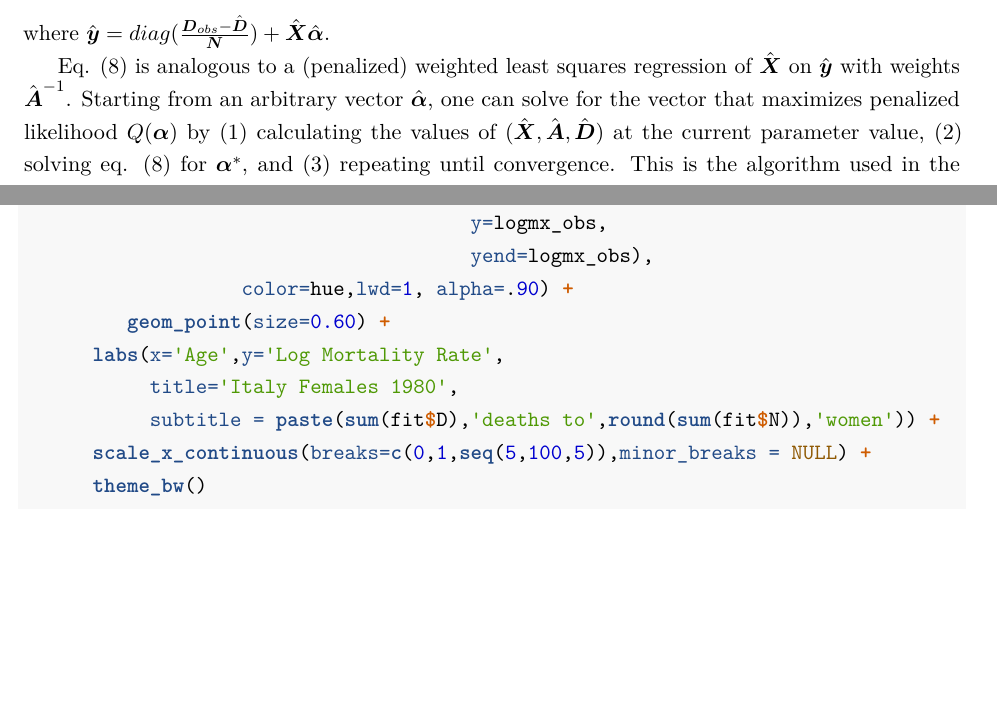
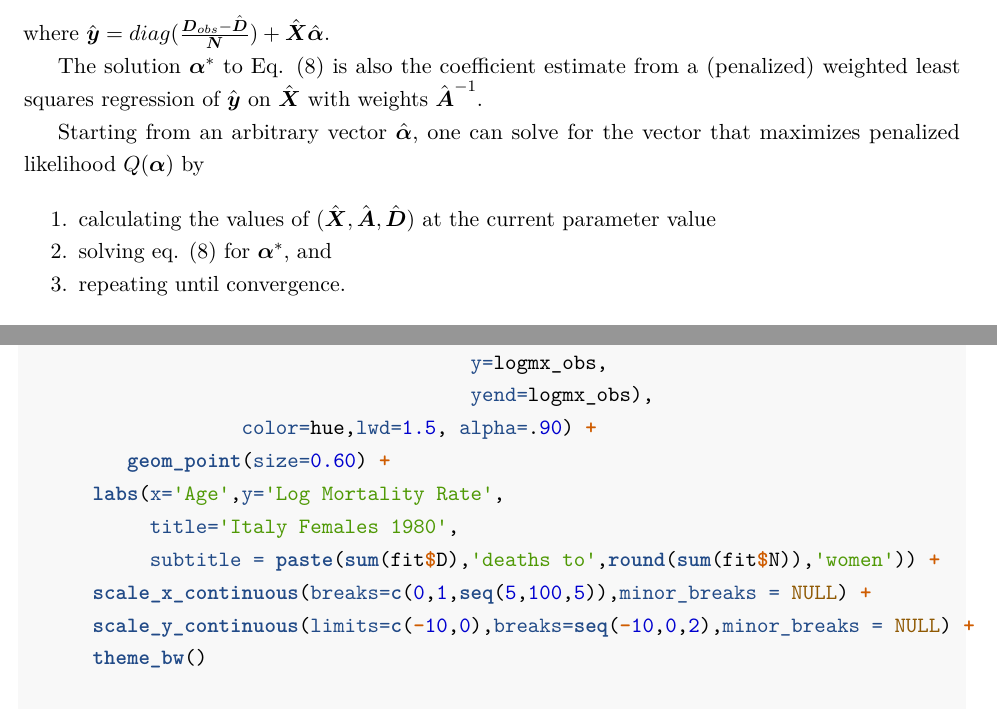
Before and after one commit to schmert/TOPALS, an R Markdown document (TOPALS fitting with grouped data.Rmd): two parts of pages 6 and 8 of 10, joined at a grey line, cut so that both start at the same text, the shorter picture padded with empty space. Rendered offline with R 4.5, knitr and Pandoc, then LaTeX, with nearby package versions; the code chunks are not run, so their results and figures are left out.

Commit message:
fixed a few typos in grouped data Rmd description

```diff
--- a/TOPALS fitting with grouped data.Rmd
+++ b/TOPALS fitting with grouped data.Rmd
@@ -284,4 +284,10 @@ and finally simplified to
 \end{equation}
 where $\hat{\boldsymbol{y}} = diag(\frac{\boldsymbol{D}_{obs} - \hat{\boldsymbol{D}}}{\boldsymbol{N}})  + \hat{\boldsymbol{X}} \hat{\boldsymbol{\alpha}}$.
 
-Eq. (\ref{eq:final-IRLS}) is analogous to a (penalized) weighted least squares regression of $\hat{\boldsymbol{X}}$ on  $\hat{\boldsymbol{y}}$ with weights $\hat{\boldsymbol{A}}^{-1}$. Starting from an arbitrary vector $\hat{\boldsymbol{\alpha}}$, one can solve for the vector that maximizes penalized likelihood $Q(\boldsymbol{\alpha})$ by (1) calculating the values of ($\hat{\boldsymbol{X}},\hat{\boldsymbol{A}},\hat{\boldsymbol{D}}$) at the current parameter value, (2) solving eq. (\ref{eq:final-IRLS}) for $\boldsymbol{\alpha}^\ast$, and (3) repeating until convergence. This is the algorithm used in the **TOPALS_fit** function in the next sections.
+The solution $\boldsymbol{\alpha}^\ast$ to Eq. (\ref{eq:final-IRLS}) is also the coefficient estimate from a (penalized) weighted least squares regression of $\hat{\boldsymbol{y}}$ on $\hat{\boldsymbol{X}}$ with weights $\hat{\boldsymbol{A}}^{-1}$.
+
+Starting from an arbitrary vector $\hat{\boldsymbol{\alpha}}$, one can solve for the vector that maximizes penalized likelihood $Q(\boldsymbol{\alpha})$ by
+
+1. calculating the values of ($\hat{\boldsymbol{X}},\hat{\boldsymbol{A}},\hat{\boldsymbol{D}}$) at the current parameter value
+2. solving eq. (\ref{eq:final-IRLS}) for $\boldsymbol{\alpha}^\ast$, and
+3. repeating until convergence.
@@ -382,12 +390,13 @@ this_plot =
       geom_segment(data=df_grouped,aes(x=L,xend=U,
                                        y=logmx_obs,
                                        yend=logmx_obs),
-                   color=hue,lwd=1, alpha=.90) +
+                   color=hue,lwd=1.5, alpha=.90) +
          geom_point(size=0.60) +
       labs(x='Age',y='Log Mortality Rate',
            title='Italy Females 1980',
            subtitle = paste(sum(fit$D),'deaths to',round(sum(fit$N)),'women')) +
       scale_x_continuous(breaks=c(0,1,seq(5,100,5)),minor_breaks = NULL) +
+      scale_y_continuous(limits=c(-10,0),breaks=seq(-10,0,2),minor_breaks = NULL) +
       theme_bw()
 
   print(this_plot)
```
Also changed, not shown: TOPALS_fitting_with_grouped_data.pdf, TOPALS fitting with grouped data.Rmd (8 more changed lines).
